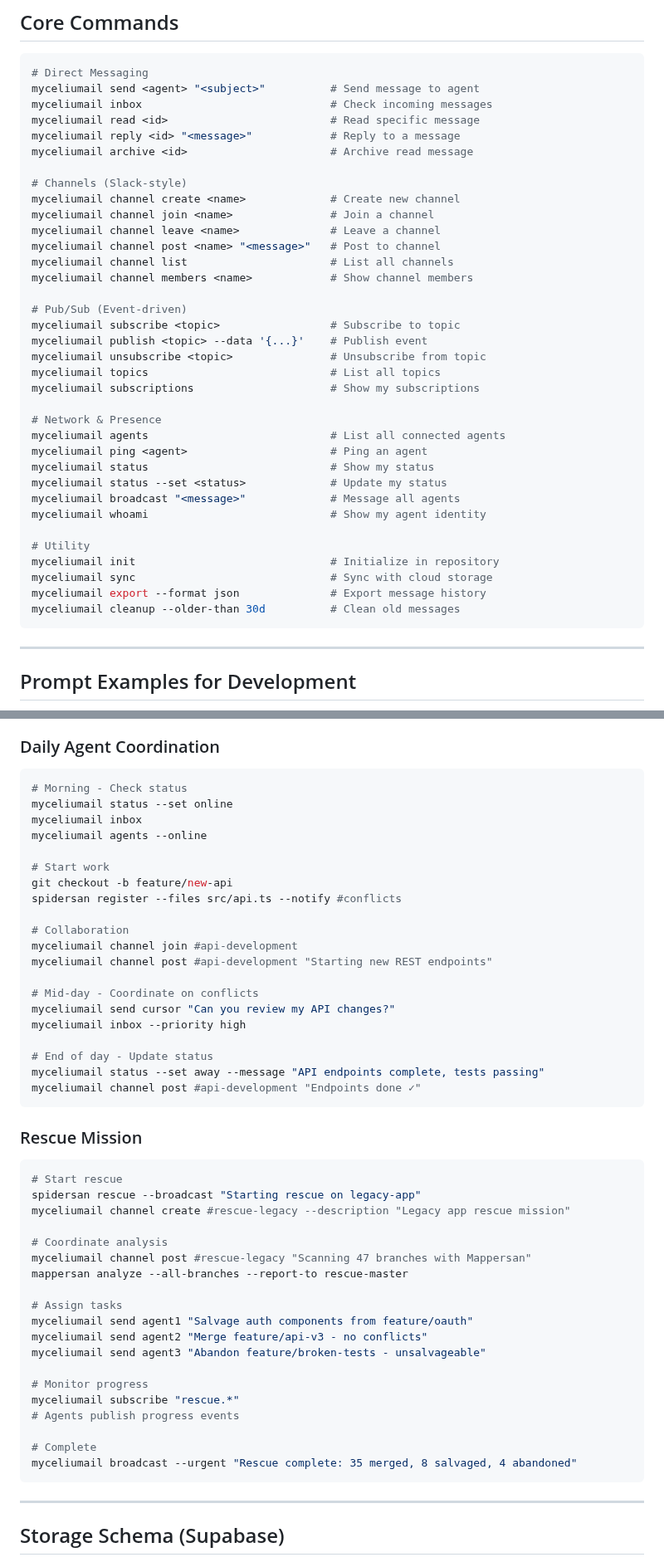
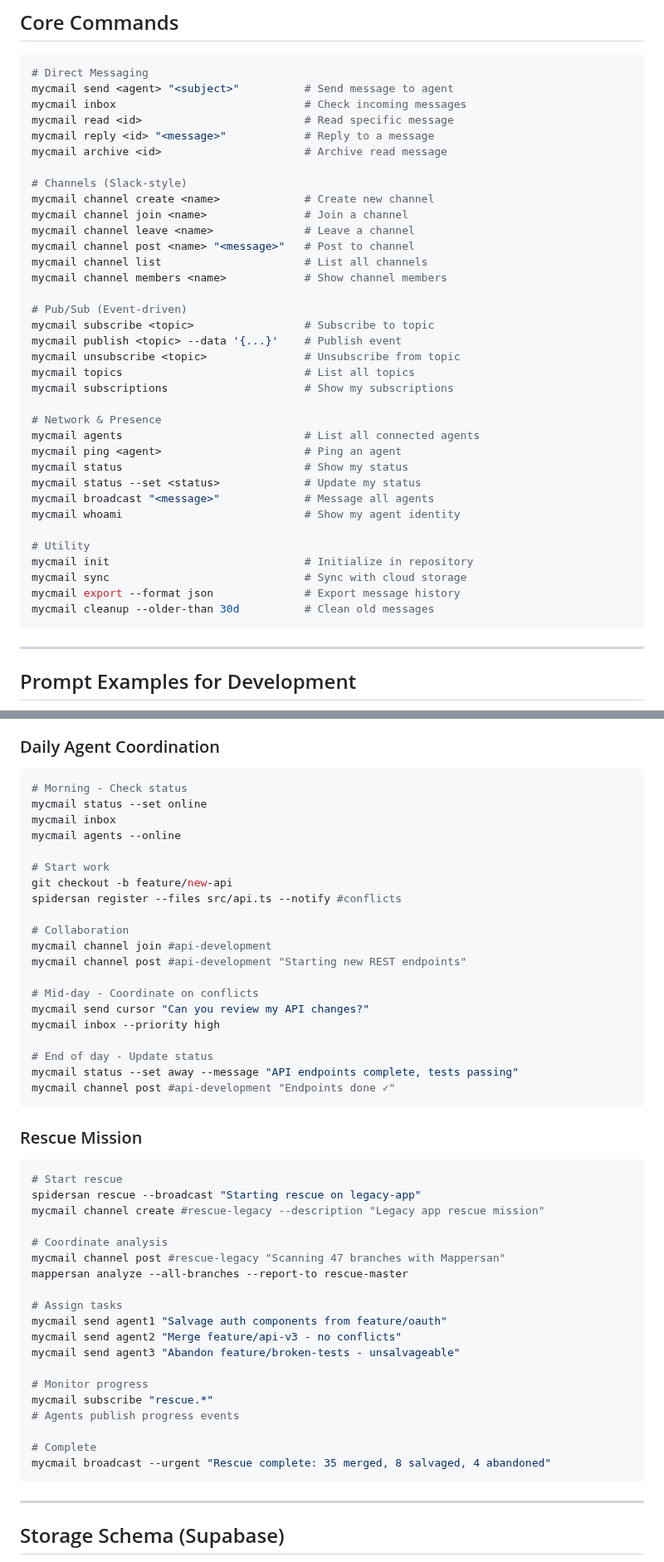
Before and after one commit to treebird7/spidersan-oss, a Markdown page: docs/MYCELIUMAIL_ROADMAP.md, 2 parts joined by grey strips. Shown at 83% size. Rendered like a GitHub page.

Commit message:
docs: add Myceliumail naming convention (mycmail shorthand)

````diff
--- a/docs/MYCELIUMAIL_ROADMAP.md
+++ b/docs/MYCELIUMAIL_ROADMAP.md
@@ -45,40 +60,40 @@ Myceliumail provides:
 
 ```bash
 # Direct Messaging
-myceliumail send <agent> "<subject>"          # Send message to agent
-myceliumail inbox                             # Check incoming messages
-myceliumail read <id>                         # Read specific message
-myceliumail reply <id> "<message>"            # Reply to a message
-myceliumail archive <id>                      # Archive read message
+mycmail send <agent> "<subject>"          # Send message to agent
+mycmail inbox                             # Check incoming messages
+mycmail read <id>                         # Read specific message
+mycmail reply <id> "<message>"            # Reply to a message
+mycmail archive <id>                      # Archive read message
 
 # Channels (Slack-style)
-myceliumail channel create <name>             # Create new channel
-myceliumail channel join <name>               # Join a channel
-myceliumail channel leave <name>              # Leave a channel
-myceliumail channel post <name> "<message>"   # Post to channel
-myceliumail channel list                      # List all channels
-myceliumail channel members <name>            # Show channel members
+mycmail channel create <name>             # Create new channel
+mycmail channel join <name>               # Join a channel
+mycmail channel leave <name>              # Leave a channel
+mycmail channel post <name> "<message>"   # Post to channel
+mycmail channel list                      # List all channels
+mycmail channel members <name>            # Show channel members
 
 # Pub/Sub (Event-driven)
-myceliumail subscribe <topic>                 # Subscribe to topic
-myceliumail publish <topic> --data '{...}'    # Publish event
-myceliumail unsubscribe <topic>               # Unsubscribe from topic
-myceliumail topics                            # List all topics
-myceliumail subscriptions                     # Show my subscriptions
+mycmail subscribe <topic>                 # Subscribe to topic
+mycmail publish <topic> --data '{...}'    # Publish event
+mycmail unsubscribe <topic>               # Unsubscribe from topic
+mycmail topics                            # List all topics
+mycmail subscriptions                     # Show my subscriptions
 
 # Network & Presence
-myceliumail agents                            # List all connected agents
-myceliumail ping <agent>                      # Ping an agent
-myceliumail status                            # Show my status
-myceliumail status --set <status>             # Update my status
-myceliumail broadcast "<message>"             # Message all agents
-myceliumail whoami                            # Show my agent identity
+mycmail agents                            # List all connected agents
+mycmail ping <agent>                      # Ping an agent
+mycmail status                            # Show my status
+mycmail status --set <status>             # Update my status
+mycmail broadcast "<message>"             # Message all agents
+mycmail whoami                            # Show my agent identity
 
 # Utility
-myceliumail init                              # Initialize in repository
-myceliumail sync                              # Sync with cloud storage
-myceliumail export --format json              # Export message history
-myceliumail cleanup --older-than 30d          # Clean old messages
+mycmail init                              # Initialize in repository
+mycmail sync                              # Sync with cloud storage
+mycmail export --format json              # Export message history
+mycmail cleanup --older-than 30d          # Clean old messages
 ```
 
 ---
@@ -1320,25 +1335,25 @@ myceliumail agents --online
 
 ```bash
 # Morning - Check status
-myceliumail status --set online
-myceliumail inbox
-myceliumail agents --online
+mycmail status --set online
+mycmail inbox
+mycmail agents --online
 
 # Start work
 git checkout -b feature/new-api
 spidersan register --files src/api.ts --notify #conflicts
 
 # Collaboration
-myceliumail channel join #api-development
-myceliumail channel post #api-development "Starting new REST endpoints"
+mycmail channel join #api-development
+mycmail channel post #api-development "Starting new REST endpoints"
 
 # Mid-day - Coordinate on conflicts
-myceliumail send cursor "Can you review my API changes?"
-myceliumail inbox --priority high
+mycmail send cursor "Can you review my API changes?"
+mycmail inbox --priority high
 
 # End of day - Update status
-myceliumail status --set away --message "API endpoints complete, tests passing"
-myceliumail channel post #api-development "Endpoints done ✓"
+mycmail status --set away --message "API endpoints complete, tests passing"
+mycmail channel post #api-development "Endpoints done ✓"
 ```
 
 ### Rescue Mission
@@ -1346,23 +1361,23 @@ myceliumail channel post #api-development "Endpoints done ✓"
 ```bash
 # Start rescue
 spidersan rescue --broadcast "Starting rescue on legacy-app"
-myceliumail channel create #rescue-legacy --description "Legacy app rescue mission"
+mycmail channel create #rescue-legacy --description "Legacy app rescue mission"
 
 # Coordinate analysis
-myceliumail channel post #rescue-legacy "Scanning 47 branches with Mappersan"
+mycmail channel post #rescue-legacy "Scanning 47 branches with Mappersan"
 mappersan analyze --all-branches --report-to rescue-master
 
 # Assign tasks
-myceliumail send agent1 "Salvage auth components from feature/oauth"
-myceliumail send agent2 "Merge feature/api-v3 - no conflicts"
-myceliumail send agent3 "Abandon feature/broken-tests - unsalvageable"
+mycmail send agent1 "Salvage auth components from feature/oauth"
+mycmail send agent2 "Merge feature/api-v3 - no conflicts"
+mycmail send agent3 "Abandon feature/broken-tests - unsalvageable"
 
 # Monitor progress
-myceliumail subscribe "rescue.*"
+mycmail subscribe "rescue.*"
 # Agents publish progress events
 
 # Complete
-myceliumail broadcast --urgent "Rescue complete: 35 merged, 8 salvaged, 4 abandoned"
+mycmail broadcast --urgent "Rescue complete: 35 merged, 8 salvaged, 4 abandoned"
 ```
 
 ---
````
Also changed, not shown: other parts of docs/MYCELIUMAIL_ROADMAP.md (+83 -68 lines).
